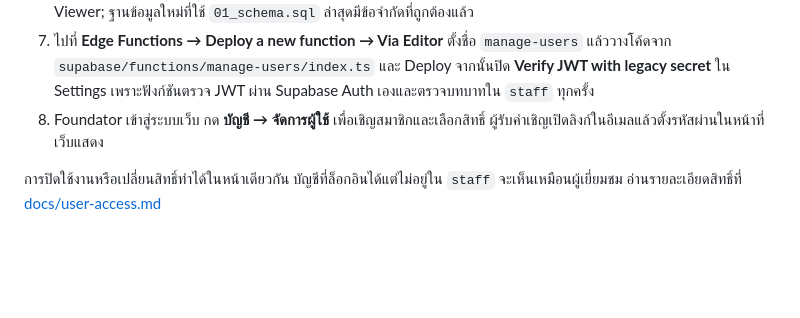
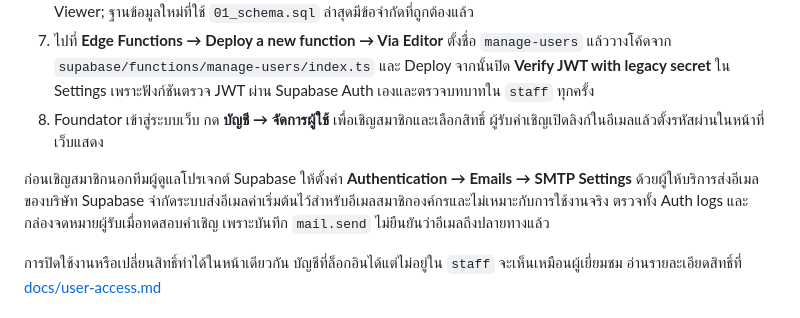
Before and after one commit to jeaof-hub/sweeo-stock, a Markdown page: README.md, the part around the change. Drawn GitHub-style; blank space fills up the shorter version.

Commit message:
Document SMTP requirement for team invitations

```diff
--- a/README.md
+++ b/README.md
@@ -77,6 +77,8 @@ from auth.users where email = 'founder@example.com';
 7. ไปที่ **Edge Functions → Deploy a new function → Via Editor** ตั้งชื่อ `manage-users` แล้ววางโค้ดจาก `supabase/functions/manage-users/index.ts` และ Deploy จากนั้นปิด **Verify JWT with legacy secret** ใน Settings เพราะฟังก์ชันตรวจ JWT ผ่าน Supabase Auth เองและตรวจบทบาทใน `staff` ทุกครั้ง
 8. Foundator เข้าสู่ระบบเว็บ กด **บัญชี → จัดการผู้ใช้** เพื่อเชิญสมาชิกและเลือกสิทธิ์ ผู้รับคำเชิญเปิดลิงก์ในอีเมลแล้วตั้งรหัสผ่านในหน้าที่เว็บแสดง
 
+ก่อนเชิญสมาชิกนอกทีมผู้ดูแลโปรเจกต์ Supabase ให้ตั้งค่า **Authentication → Emails → SMTP Settings** ด้วยผู้ให้บริการส่งอีเมลของบริษัท Supabase จำกัดระบบส่งอีเมลค่าเริ่มต้นไว้สำหรับอีเมลสมาชิกองค์กรและไม่เหมาะกับการใช้งานจริง ตรวจทั้ง Auth logs และกล่องจดหมายผู้รับเมื่อทดสอบคำเชิญ เพราะบันทึก `mail.send` ไม่ยืนยันว่าอีเมลถึงปลายทางแล้ว
+
 การปิดใช้งานหรือเปลี่ยนสิทธิ์ทำได้ในหน้าเดียวกัน บัญชีที่ล็อกอินได้แต่ไม่อยู่ใน `staff` จะเห็นเหมือนผู้เยี่ยมชม อ่านรายละเอียดสิทธิ์ที่ [docs/user-access.md](docs/user-access.md)
 
 ### 5. ค่าเชื่อมต่อใน `config.js`
```
Also changed, not shown: docs/user-access.md (+1 -1 lines).
